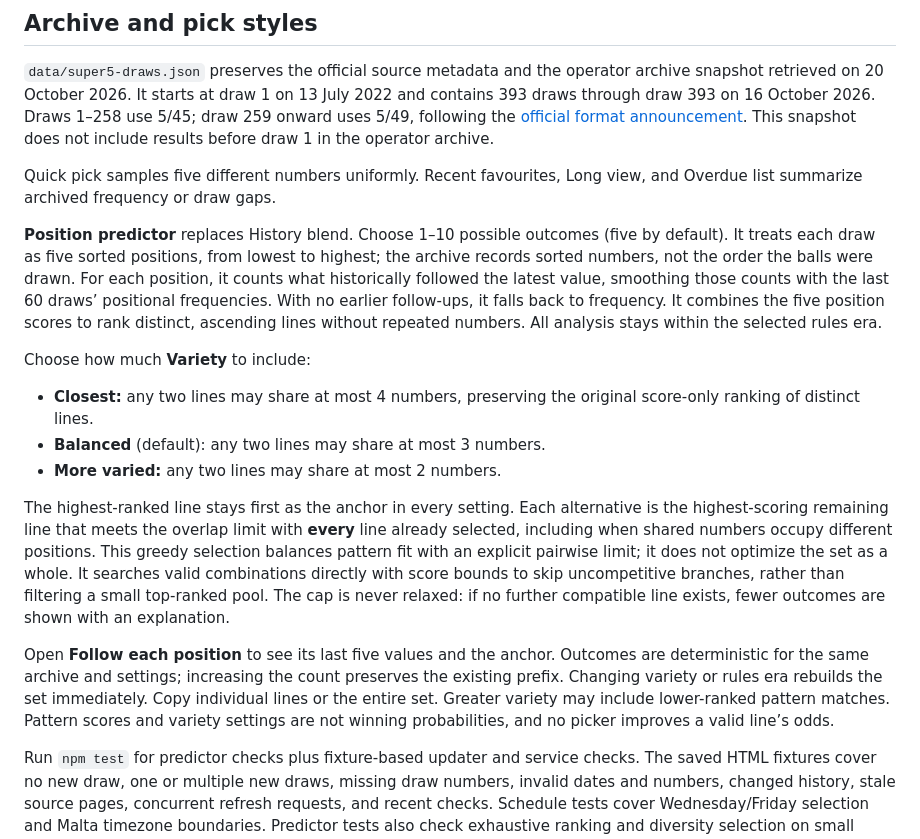
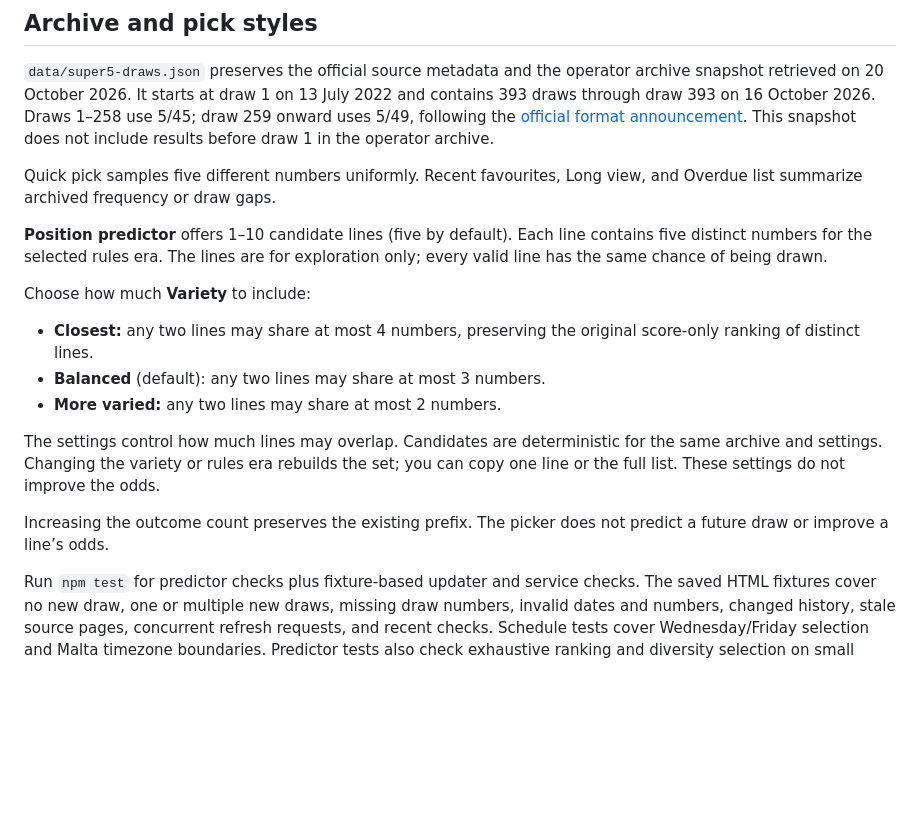
Before and after one commit to pellimark/Super5Studio, a Markdown page: README.md, the part around the change. Rendered like a GitHub page; blank space fills up the shorter version.

Commit message:
Hide predictor ranking details

```diff
--- a/README.md
+++ b/README.md
@@ -65,7 +65,7 @@ Render services use an ephemeral filesystem by default. The app can refresh its
 
 Quick pick samples five different numbers uniformly. Recent favourites, Long view, and Overdue list summarize archived frequency or draw gaps.
 
-**Position predictor** replaces History blend. Choose 1–10 possible outcomes (five by default). It treats each draw as five sorted positions, from lowest to highest; the archive records sorted numbers, not the order the balls were drawn. For each position, it counts what historically followed the latest value, smoothing those counts with the last 60 draws’ positional frequencies. With no earlier follow-ups, it falls back to frequency. It combines the five position scores to rank distinct, ascending lines without repeated numbers. All analysis stays within the selected rules era.
+**Position predictor** offers 1–10 candidate lines (five by default). Each line contains five distinct numbers for the selected rules era. The lines are for exploration only; every valid line has the same chance of being drawn.
 
 Choose how much **Variety** to include:
 
@@ -73,8 +73,8 @@ Choose how much **Variety** to include:
 - **Balanced** (default): any two lines may share at most 3 numbers.
 - **More varied:** any two lines may share at most 2 numbers.
 
-The highest-ranked line stays first as the anchor in every setting. Each alternative is the highest-scoring remaining line that meets the overlap limit with **every** line already selected, including when shared numbers occupy different positions. This greedy selection balances pattern fit with an explicit pairwise limit; it does not optimize the set as a whole. It searches valid combinations directly with score bounds to skip uncompetitive branches, rather than filtering a small top-ranked pool. The cap is never relaxed: if no further compatible line exists, fewer outcomes are shown with an explanation.
+The settings control how much lines may overlap. Candidates are deterministic for the same archive and settings. Changing the variety or rules era rebuilds the set; you can copy one line or the full list. These settings do not improve the odds.
 
-Open **Follow each position** to see its last five values and the anchor. Outcomes are deterministic for the same archive and settings; increasing the count preserves the existing prefix. Changing variety or rules era rebuilds the set immediately. Copy individual lines or the entire set. Greater variety may include lower-ranked pattern matches. Pattern scores and variety settings are not winning probabilities, and no picker improves a valid line’s odds.
+Increasing the outcome count preserves the existing prefix. The picker does not predict a future draw or improve a line’s odds.
 
 Run `npm test` for predictor checks plus fixture-based updater and service checks. The saved HTML fixtures cover no new draw, one or multiple new draws, missing draw numbers, invalid dates and numbers, changed history, stale source pages, concurrent refresh requests, and recent checks. Schedule tests cover Wednesday/Friday selection and Malta timezone boundaries. Predictor tests also check exhaustive ranking and diversity selection on small ranges, overlap across positions, tie-breaking, valid lines, count limits, and deterministic 10-line output in both rules eras. The archive regression check times generation against a generous two-second budget per setting and era.
```
